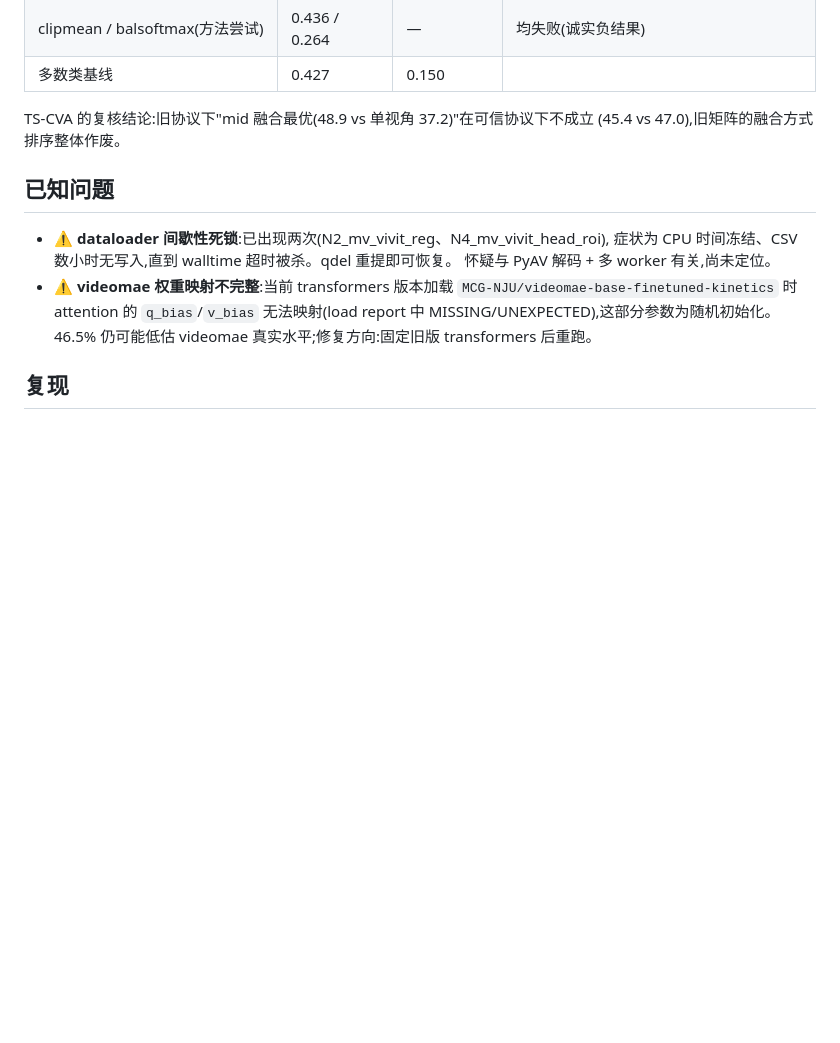
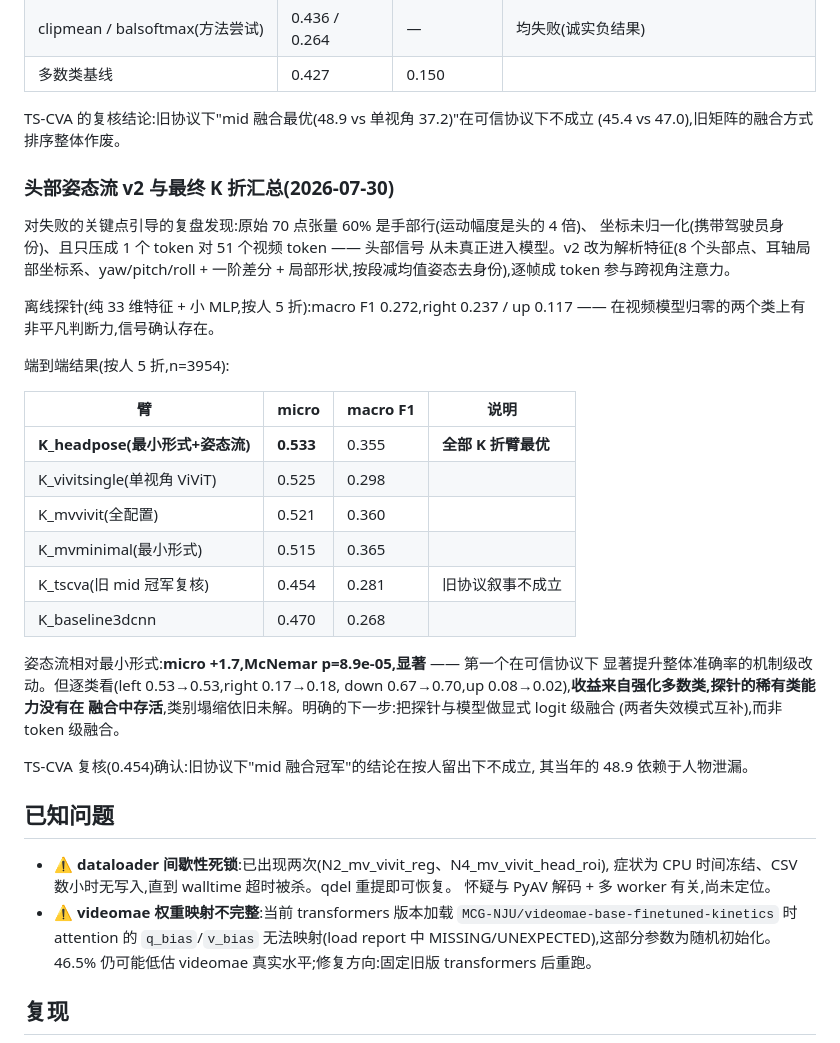
Before and after one commit to ChenKaiXuSan/TriAction_PyTorch, a Markdown page: doc/experiment_report_no_early_stopping_2026-07-24.md, the part around the change. Drawn GitHub-style; blank space fills up the shorter version.

Commit message:
Report head-pose stream v2 and the final K-fold standings
Co-Authored-By: Claude Fable 5 <noreply@anthropic.com>

```diff
--- a/doc/experiment_report_no_early_stopping_2026-07-24.md
+++ b/doc/experiment_report_no_early_stopping_2026-07-24.md
@@ -323,6 +323,36 @@ micro **+1.8 点,显著**(McNemar p=8.9e-05,bootstrap [+0.9,+2.6])——headpose
 TS-CVA 的复核结论:旧协议下"mid 融合最优(48.9 vs 单视角 37.2)"在可信协议下不成立
 (45.4 vs 47.0),旧矩阵的融合方式排序整体作废。
 
+### 头部姿态流 v2 与最终 K 折汇总(2026-07-30)
+
+对失败的关键点引导的复盘发现:原始 70 点张量 60% 是手部行(运动幅度是头的 4 倍)、
+坐标未归一化(携带驾驶员身份)、且只压成 1 个 token 对 51 个视频 token —— 头部信号
+从未真正进入模型。v2 改为解析特征(8 个头部点、耳轴局部坐标系、yaw/pitch/roll +
+一阶差分 + 局部形状,按段减均值姿态去身份),逐帧成 token 参与跨视角注意力。
+
+离线探针(纯 33 维特征 + 小 MLP,按人 5 折):macro F1 0.272,right 0.237 / up 0.117
+—— 在视频模型归零的两个类上有非平凡判断力,信号确认存在。
+
+端到端结果(按人 5 折,n=3954):
+
+| 臂 | micro | macro F1 | 说明 |
+|---|---|---|---|
+| **K_headpose(最小形式+姿态流)** | **0.533** | 0.355 | **全部 K 折臂最优** |
+| K_vivitsingle(单视角 ViViT) | 0.525 | 0.298 | |
+| K_mvvivit(全配置) | 0.521 | 0.360 | |
+| K_mvminimal(最小形式) | 0.515 | 0.365 | |
+| K_tscva(旧 mid 冠军复核) | 0.454 | 0.281 | 旧协议叙事不成立 |
+| K_baseline3dcnn | 0.470 | 0.268 | |
+
+姿态流相对最小形式:**micro +1.7,McNemar p=8.9e-05,显著** —— 第一个在可信协议下
+显著提升整体准确率的机制级改动。但逐类看(left 0.53→0.53,right 0.17→0.18,
+down 0.67→0.70,up 0.08→0.02),**收益来自强化多数类,探针的稀有类能力没有在
+融合中存活**,类别塌缩依旧未解。明确的下一步:把探针与模型做显式 logit 级融合
+(两者失效模式互补),而非 token 级融合。
+
+TS-CVA 复核(0.454)确认:旧协议下"mid 融合冠军"的结论在按人留出下不成立,
+其当年的 48.9 依赖于人物泄漏。
+
 ## 已知问题
 
 - ⚠️ **dataloader 间歇性死锁**:已出现两次(N2_mv_vivit_reg、N4_mv_vivit_head_roi),
```
